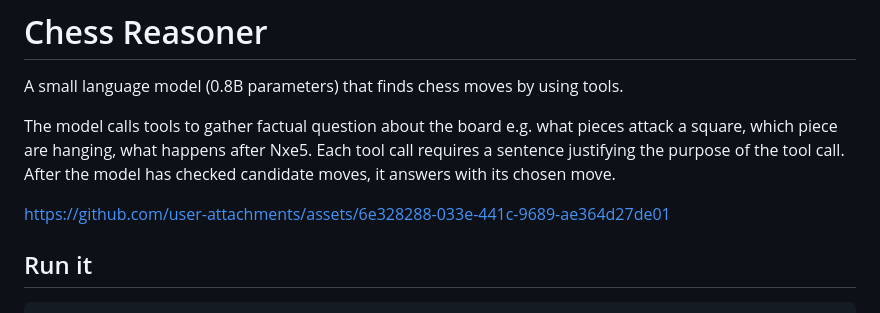
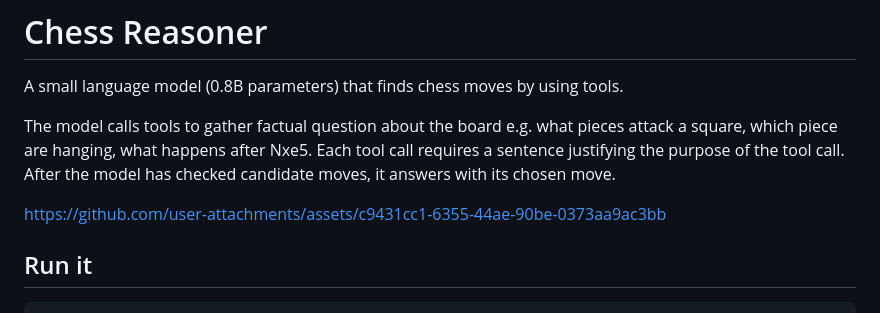
Before and after one commit to lukesalamone/chess_reasoner_demo, a Markdown page: README.md, the part around the change. Drawn GitHub-style.

Commit message:
update video

```diff
--- a/README.md
+++ b/README.md
@@ -7,7 +7,14 @@ A small language model (0.8B parameters) that finds chess moves by using tools.
 
 The model calls tools to gather factual question about the board e.g. what pieces attack a square, which piece are hanging, what happens after Nxe5. Each tool call requires a sentence justifying the purpose of the tool call. After the model has checked candidate moves, it answers with its chosen move.
 
-https://github.com/user-attachments/assets/6e328288-033e-441c-9689-ae364d27de01
+
+
+
+
+https://github.com/user-attachments/assets/c9431cc1-6355-44ae-90be-0373aa9ac3bb
+
+
+
 
 ## Run it
 
```
